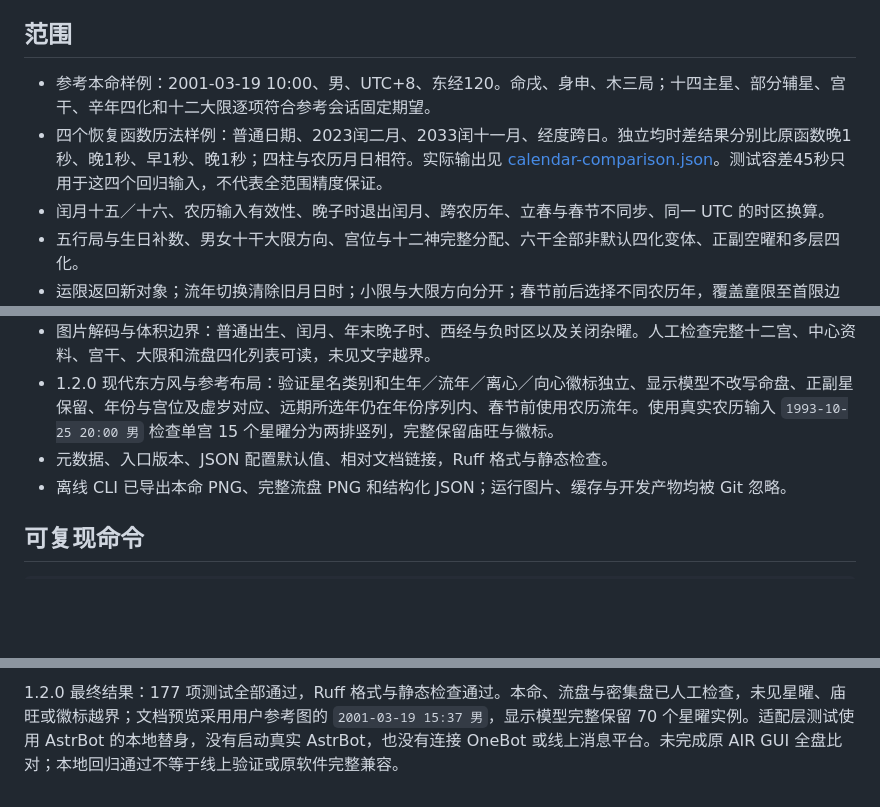
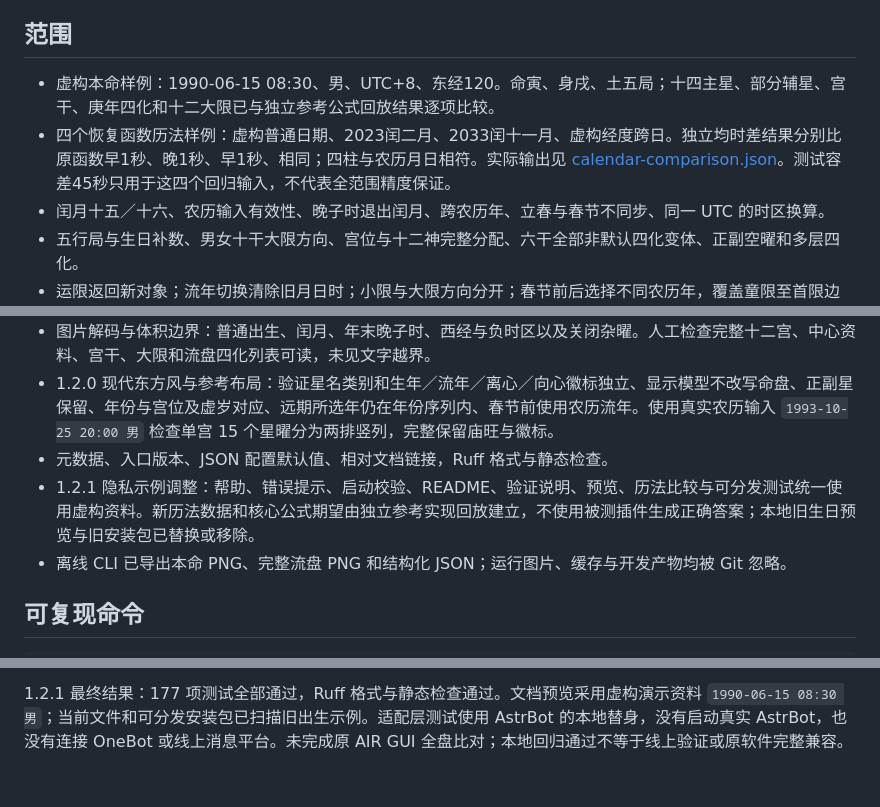
Before and after one commit to RioMaker/astrbot_plugin_ziwei, a Markdown page: VERIFICATION.md, 3 parts joined by grey strips. Rendered like a GitHub page; blank space fills up the shorter version.

````diff
--- a/VERIFICATION.md
+++ b/VERIFICATION.md
@@ -4,8 +4,8 @@
 
 ## 范围
 
-- 参考本命样例：2001-03-19 10:00、男、UTC+8、东经120。命戌、身申、木三局；十四主星、部分辅星、宫干、辛年四化和十二大限逐项符合参考会话固定期望。
-- 四个恢复函数历法样例：普通日期、2023闰二月、2033闰十一月、经度跨日。独立均时差结果分别比原函数晚1秒、晚1秒、早1秒、晚1秒；四柱与农历月日相符。实际输出见 [calendar-comparison.json](references/calendar-comparison.json)。测试容差45秒只用于这四个回归输入，不代表全范围精度保证。
+- 虚构本命样例：1990-06-15 08:30、男、UTC+8、东经120。命寅、身戌、土五局；十四主星、部分辅星、宫干、庚年四化和十二大限已与独立参考公式回放结果逐项比较。
+- 四个恢复函数历法样例：虚构普通日期、2023闰二月、2033闰十一月、虚构经度跨日。独立均时差结果分别比原函数早1秒、晚1秒、早1秒、相同；四柱与农历月日相符。实际输出见 [calendar-comparison.json](references/calendar-comparison.json)。测试容差45秒只用于这四个回归输入，不代表全范围精度保证。
 - 闰月十五／十六、农历输入有效性、晚子时退出闰月、跨农历年、立春与春节不同步、同一 UTC 的时区换算。
 - 五行局与生日补数、男女十干大限方向、宫位与十二神完整分配、六干全部非默认四化变体、正副空曜和多层四化。
 - 运限返回新对象；流年切换清除旧月日时；小限与大限方向分开；春节前后选择不同农历年，覆盖童限至首限边界。
@@ -14,6 +14,7 @@
 - 图片解码与体积边界：普通出生、闰月、年末晚子时、西经与负时区以及关闭杂曜。人工检查完整十二宫、中心资料、宫干、大限和流盘四化列表可读，未见文字越界。
 - 1.2.0 现代东方风与参考布局：验证星名类别和生年／流年／离心／向心徽标独立、显示模型不改写命盘、正副星保留、年份与宫位及虚岁对应、远期所选年仍在年份序列内、春节前使用农历流年。使用真实农历输入 `1993-10-25 20:00 男` 检查单宫 15 个星曜分为两排竖列，完整保留庙旺与徽标。
 - 元数据、入口版本、JSON 配置默认值、相对文档链接，Ruff 格式与静态检查。
+- 1.2.1 隐私示例调整：帮助、错误提示、启动校验、README、验证说明、预览、历法比较与可分发测试统一使用虚构资料。新历法数据和核心公式期望由独立参考实现回放建立，不使用被测插件生成正确答案；本地旧生日预览与旧安装包已替换或移除。
 - 离线 CLI 已导出本命 PNG、完整流盘 PNG 和结构化 JSON；运行图片、缓存与开发产物均被 Git 忽略。
 
 ## 可复现命令
@@ -28,3 +29,3 @@ python scripts/preview.py "2001-03-19 10:00 男" --json --output .dev/chart.json
 ```
 
-1.2.0 最终结果：177 项测试全部通过，Ruff 格式与静态检查通过。本命、流盘与密集盘已人工检查，未见星曜、庙旺或徽标越界；文档预览采用用户参考图的 `2001-03-19 15:37 男`，显示模型完整保留 70 个星曜实例。适配层测试使用 AstrBot 的本地替身，没有启动真实 AstrBot，也没有连接 OneBot 或线上消息平台。未完成原 AIR GUI 全盘比对；本地回归通过不等于线上验证或原软件完整兼容。
+1.2.1 最终结果：177 项测试全部通过，Ruff 格式与静态检查通过。文档预览采用虚构演示资料 `1990-06-15 08:30 男`；当前文件和可分发安装包已扫描旧出生示例。适配层测试使用 AstrBot 的本地替身，没有启动真实 AstrBot，也没有连接 OneBot 或线上消息平台。未完成原 AIR GUI 全盘比对；本地回归通过不等于线上验证或原软件完整兼容。
````
Also changed, not shown: other parts of VERIFICATION.md (+4 -4 lines), AGENTS.md (+1 -0 lines), README.md (+12 -12 lines), assets/preview-flow.png, assets/preview-natal.png, 12 other files.
